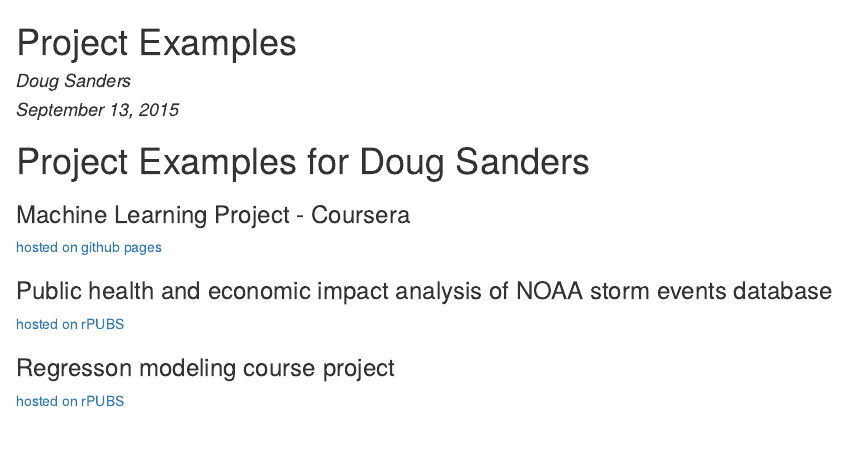
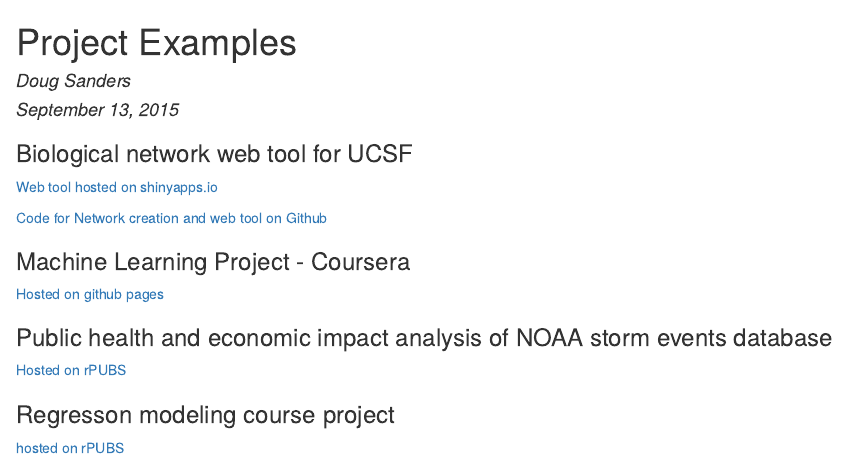
Before and after one commit to dougsanders79/ProjectExamples, an R Markdown document (ProjectExamples.Rmd): the page in a window 1100 px wide, from its top. The pictures show the output file ProjectExamples.html that the author committed with the source, opened offline.

Commit message:
added UCSF shiny

```diff
--- a/ProjectExamples.Rmd
+++ b/ProjectExamples.Rmd
@@ -4,16 +4,18 @@ author: "Doug Sanders"
 date: "September 13, 2015"
 output: html_document
 ---
+### Biological network web tool for UCSF ###
+[Web tool hosted on shinyapps.io](https://DougSanders79.shinyapps.io/Shiny_CytoscapeJS_Demo)
 
-# Project Examples for Doug Sanders #
+[Code for Network creation and web tool on Github](https://github.com/dougsanders79/Shiny_CytoscapeJS_Demo.git)
 
 ### Machine Learning Project - Coursera ###
 
-[hosted on github pages](http://dougsanders79.github.io/Coursera_MLproject/Machine_Learning_Project.html)
+[Hosted on github pages](http://dougsanders79.github.io/Coursera_MLproject/Machine_Learning_Project.html)
 
 ### Public health and economic impact analysis of NOAA storm events database ###
 
-[hosted on rPUBS](http://rpubs.com/DougSandersCA/Reproducible_Research)
+[Hosted on rPUBS](http://rpubs.com/DougSandersCA/Reproducible_Research)
 
 ### Regresson modeling course project ###
 
```
Also changed, not shown: ProjectExamples.html.
